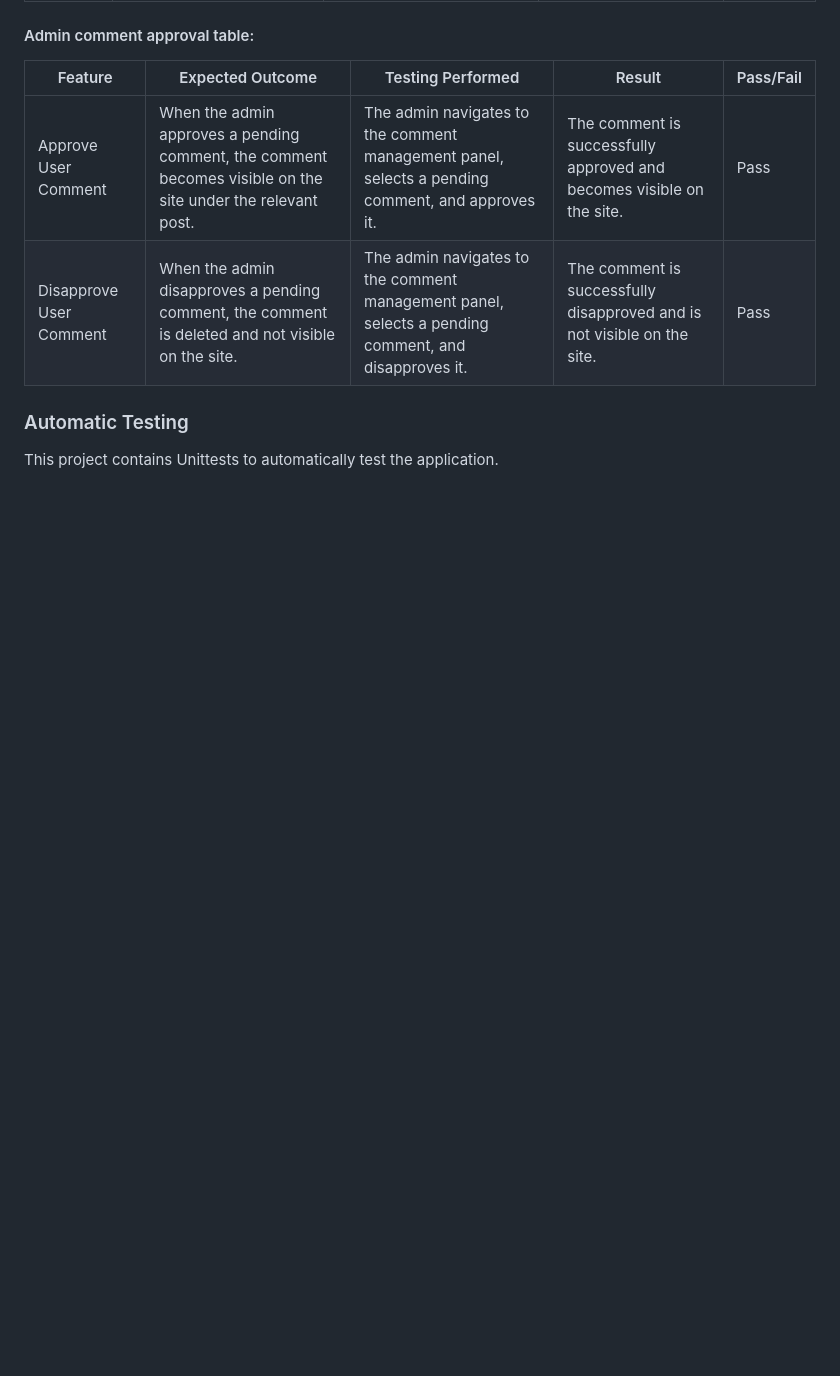
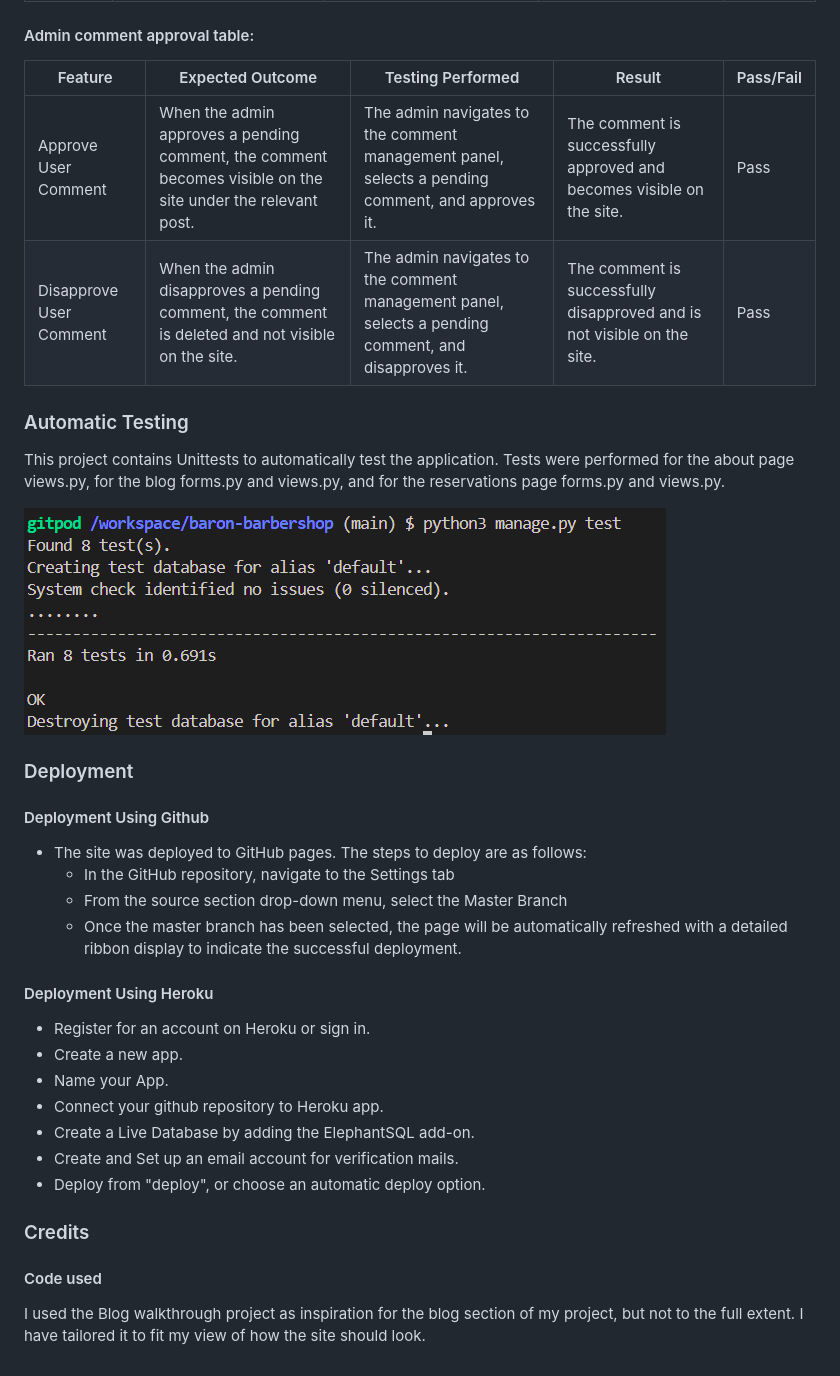
Before and after one commit to arnoldkoss/baron-barbershop, a Markdown page: README.md, the part around the change. Drawn GitHub-style; pictures changed too: static/images/readme/tests.png (added); blank space fills up the shorter version.

```diff
--- a/README.md
+++ b/README.md
@@ -307,3 +307,31 @@ The Pep8 CI Linter has been diligently applied, ensuring that all files adhere i
 ### Automatic Testing
 
 This project contains Unittests to automatically test the application.
+Tests were performed for the about page views.py, for the blog forms.py and views.py, and for the reservations page forms.py and views.py.
+
+![python tests](/static/images/readme/tests.png)
+
+### Deployment
+
+#### Deployment Using Github
+- The site was deployed to GitHub pages. The steps to deploy are as follows:
+  - In the GitHub repository, navigate to the Settings tab
+  - From the source section drop-down menu, select the Master Branch
+  - Once the master branch has been selected, the page will be automatically refreshed with a detailed ribbon display to indicate the successful deployment.
+
+#### Deployment Using Heroku
+
+- Register for an account on Heroku or sign in.
+- Create a new app.
+- Name your App.
+- Connect your github repository to Heroku app.
+- Create a Live Database by adding the
+ElephantSQL  add-on.
+- Create and Set up an email account for verification mails.
+- Deploy from "deploy", or choose an automatic deploy option.
+
+### Credits
+
+#### Code used
+
+I used the Blog walkthrough project as inspiration for the blog section of my project, but not to the full extent. I have tailored it to fit my view of how the site should look.
```
